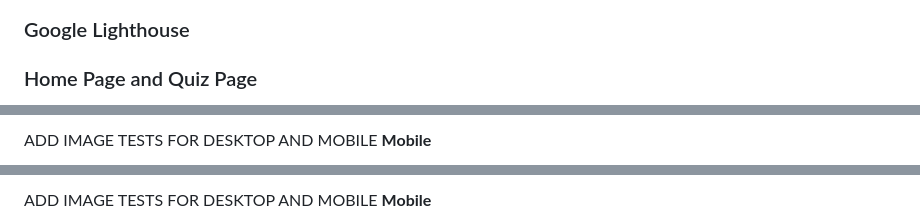
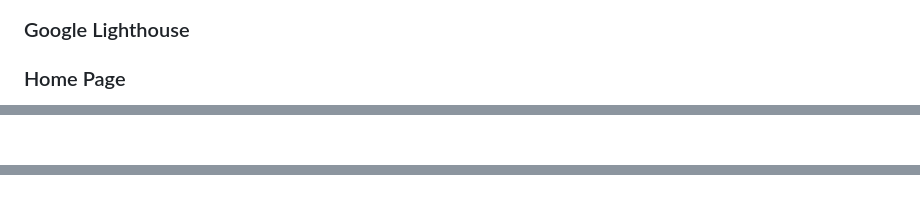
Before and after one commit to HazelHawadi/Test-Your-Knowledge, a Markdown page: README.md, 3 parts joined by grey strips. GitHub-like rendering.

```diff
--- a/README.md
+++ b/README.md
@@ -143,5 +143,5 @@ A comment of the version name was added and no errors were returned for both fil
 ![javascript Validator](readme/js-fixed.png)
 
 ### Google Lighthouse
-### Home Page and Quiz Page
+### Home Page
 **Desktop**
@@ -148,3 +149,2 @@ A comment of the version name was added and no errors were returned for both fil
 
-ADD IMAGE TESTS FOR DESKTOP AND MOBILE
 **Mobile**
@@ -154,3 +163,2 @@ ADD IMAGE TESTS FOR DESKTOP AND MOBILE
 
-ADD IMAGE TESTS FOR DESKTOP AND MOBILE
 **Mobile**
```
Also changed, not shown: other parts of README.md (+11 -0 lines).
